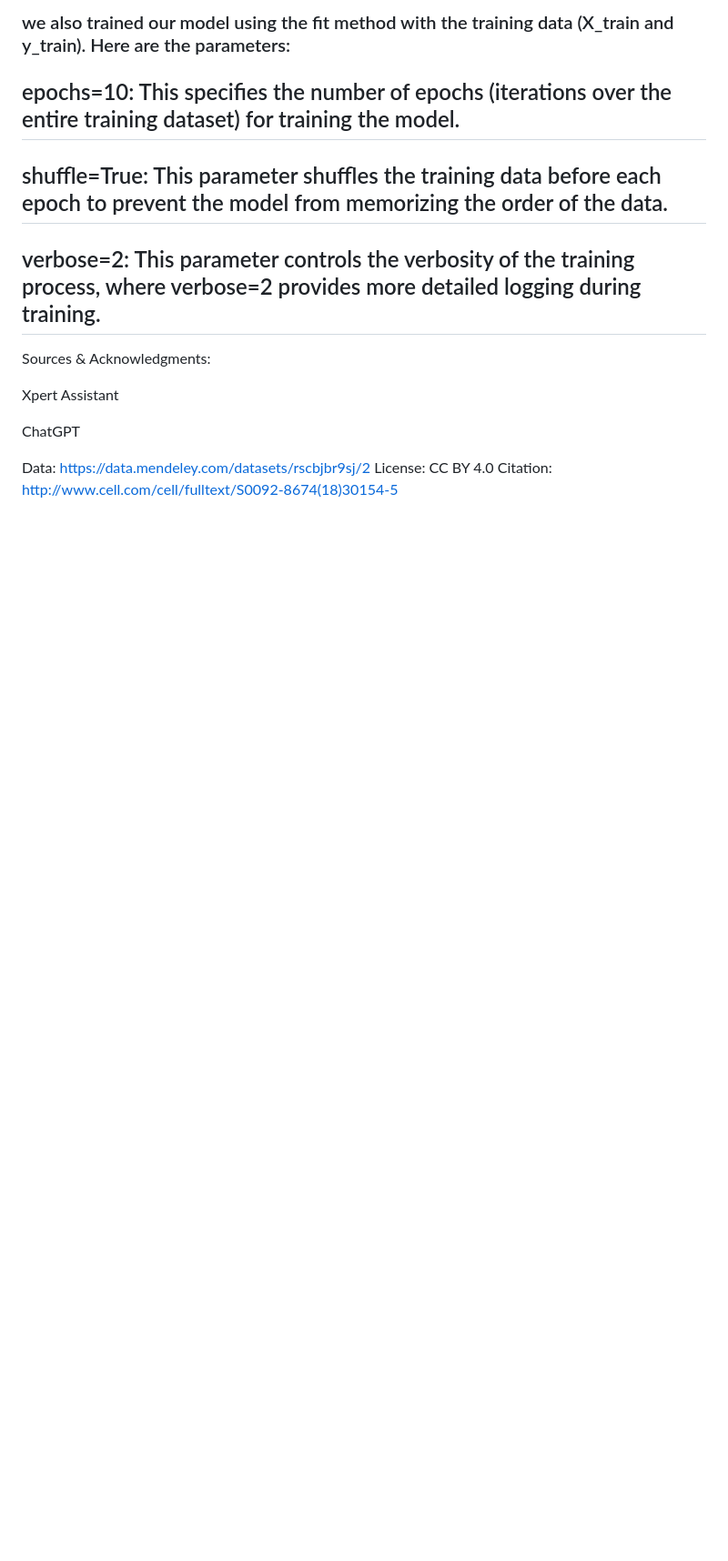
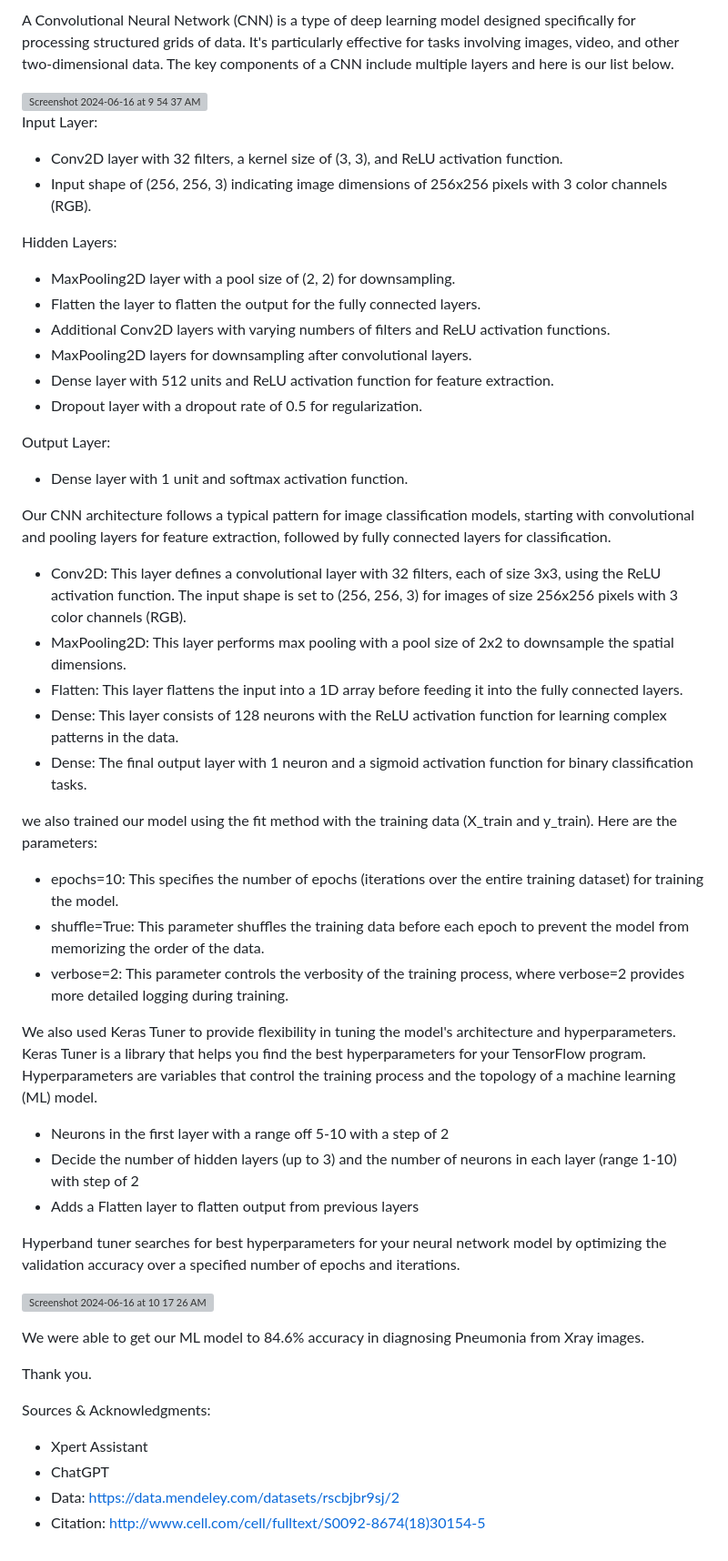
Before and after one commit to hakuban-create/Chest_xray_Project_4, a Markdown page: README.md, the part around one of its changes. Shown at 91% size. GitHub-like rendering; blank space fills up the shorter version; grey boxes are pictures that could not be loaded.

```diff
--- a/README.md
+++ b/README.md
@@ -84,17 +82,55 @@ MaxPooling2D: This layer performs max pooling with a pool size of 2x2 to downsam
 
-### we also trained our model using the fit method with the training data (X_train and y_train). Here are the parameters:
-## epochs=10: This specifies the number of epochs (iterations over the entire training dataset) for training the model.
-## shuffle=True: This parameter shuffles the training data before each epoch to prevent the model from memorizing the order of the data.
-## verbose=2: This parameter controls the verbosity of the training process, where verbose=2 provides more detailed logging during training.
+A Convolutional Neural Network (CNN) is a type of deep learning model designed specifically for processing structured grids of data. It's particularly effective for tasks involving images, video, and other two-dimensional data.  The key components of a CNN include multiple layers and here is our list below.
+
+<img width="1175" alt="Screenshot 2024-06-16 at 9 54 37 AM" src="https://github.com/hakuban-create/Chest_xray_Project_4/assets/154090947/f8c8bb6e-8398-499b-b44e-872047ec3050">
+
+Input Layer:
+- Conv2D layer with 32 filters, a kernel size of (3, 3), and ReLU activation function.
+- Input shape of (256, 256, 3) indicating image dimensions of 256x256 pixels with 3 color channels (RGB).
+
+Hidden Layers:
+- MaxPooling2D layer with a pool size of (2, 2) for downsampling.
+- Flatten the layer to flatten the output for the fully connected layers.
+- Additional Conv2D layers with varying numbers of filters and ReLU activation functions.
+- MaxPooling2D layers for downsampling after convolutional layers.
+- Dense layer with 512 units and ReLU activation function for feature extraction.
+- Dropout layer with a dropout rate of 0.5 for regularization.
+
+Output Layer:
+- Dense layer with 1 unit and softmax activation function.
+
+Our CNN architecture follows a typical pattern for image classification models, starting with convolutional and pooling layers for feature extraction, followed by fully connected layers for classification.
+
+- Conv2D: This layer defines a convolutional layer with 32 filters, each of size 3x3, using the ReLU activation function. The input shape is set to (256, 256, 3) for images of size 256x256 pixels with 3 color channels (RGB).
+- MaxPooling2D: This layer performs max pooling with a pool size of 2x2 to downsample the spatial dimensions.
+- Flatten: This layer flattens the input into a 1D array before feeding it into the fully connected layers.
+- Dense: This layer consists of 128 neurons with the ReLU activation function for learning complex patterns in the data.
+- Dense: The final output layer with 1 neuron and a sigmoid activation function for binary classification tasks.
+
+we also trained our model using the fit method with the training data (X_train and y_train). Here are the parameters:
+- epochs=10: This specifies the number of epochs (iterations over the entire training dataset) for training the model.
+- shuffle=True: This parameter shuffles the training data before each epoch to prevent the model from memorizing the order of the data.
+- verbose=2: This parameter controls the verbosity of the training process, where verbose=2 provides more detailed logging during training.
+
+We also used Keras Tuner to provide flexibility in tuning the model's architecture and hyperparameters. Keras Tuner is a library that helps you find the best hyperparameters for your TensorFlow program. Hyperparameters are variables that control the training process and the topology of a machine learning (ML) model.
+
+- Neurons in the first layer with a range off 5-10 with a step of 2
+- Decide the number of hidden layers (up to 3) and the number of neurons in each layer (range 1-10) with step of 2
+- Adds a Flatten layer to flatten output from previous layers
+
+Hyperband tuner searches for best hyperparameters for your neural network model by optimizing the validation accuracy over a specified number of epochs and iterations.
+
+![Screenshot 2024-06-16 at 10 17 26 AM](https://github.com/hakuban-create/Chest_xray_Project_4/assets/154090947/8e902369-577b-48df-ba04-ea5342bf6b14)
+
+We were able to get our ML model to 84.6% accuracy in diagnosing Pneumonia from Xray images.
+
+Thank you.
 
 
 
 Sources & Acknowledgments:
 
-Xpert Assistant
-
-ChatGPT
-
-Data: https://data.mendeley.com/datasets/rscbjbr9sj/2
-License: CC BY 4.0
-Citation: http://www.cell.com/cell/fulltext/S0092-8674(18)30154-5
+- Xpert Assistant
+- ChatGPT
+- Data: https://data.mendeley.com/datasets/rscbjbr9sj/2
+- Citation: http://www.cell.com/cell/fulltext/S0092-8674(18)30154-5
```
Also changed, not shown: other parts of README.md (+17 -19 lines).
